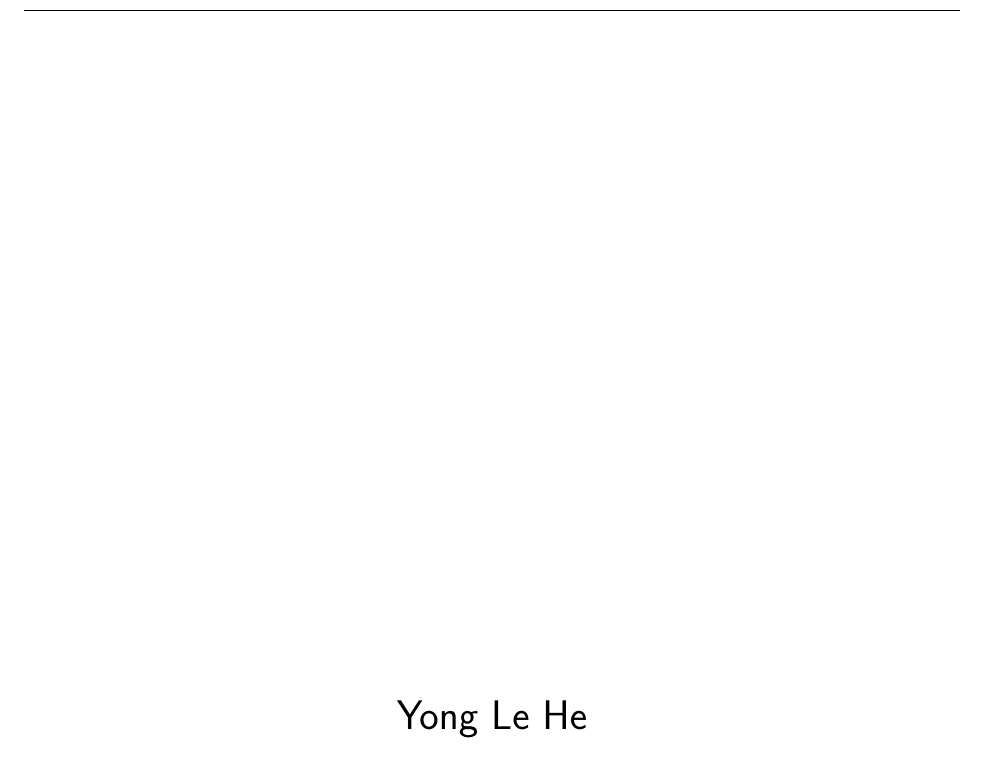
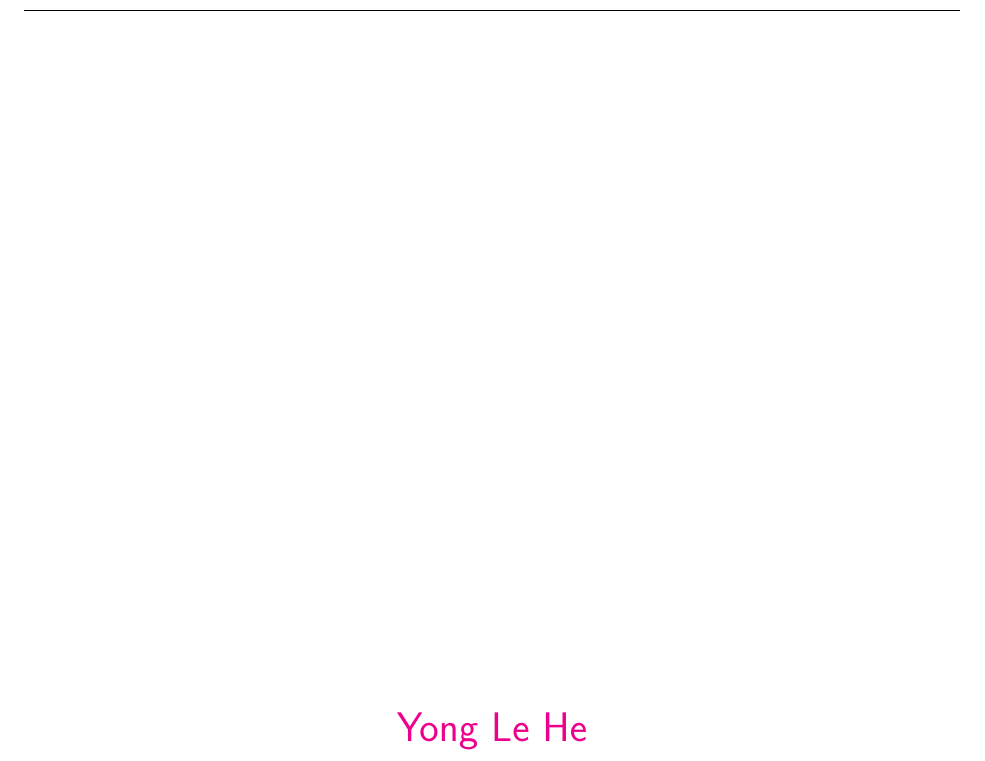
Before and after one commit to yong1le/Latex-Templates, a LaTeX document (notes/main.tex): part of page 1 of 2, cut so that both start at the same text. Compiled offline with pdfLaTeX.

Commit message:
add coloring to notes template

```diff
--- a/notes/main.tex
+++ b/notes/main.tex
@@ -34,10 +34,10 @@
   \topskip0pt
   \vspace*{\fill}
     \begin{center}
-      {\huge\thetitle}
+      \textcolor{magenta}{\huge\thetitle}
 
       \vspace{1em}
-      {\huge\theauthor}
+      \textcolor{magenta}{\huge\theauthor}
     \end{center}
   \vspace*{\fill}
   \pagebreak
@@ -45,21 +45,25 @@
 
 \titleformat{\section}
 {\Huge\bfseries}
-{\Huge\thesection: }
+{\textcolor{magenta}{\thesection:}}
 {0.5em}
-{}
+{\textcolor{magenta}}
 
 \titleformat{\subsection}
 {\huge}
-{\huge\thesubsection: }
+{\textcolor{magenta}{\huge\thesubsection: }}
 {0.5em}
-{}
+{\textcolor{magenta}}
 
 \titleformat{\subsubsection}
 {\large}
-{\large\thesubsubsection:}
+{\textcolor{magenta}{\large\thesubsubsection:}}
 {0.5em}
-{}
+{\textcolor{magenta}}
+
+\DeclareTextFontCommand{\emph}{\color{red}\em}
+\newcommand{\dq}[1]{\textcolor{blue}{\bf``#1''}}
+\newcommand{\sq}[1]{\textcolor{blue}{\bf`#1'}}
 
 % lstlisting: block code
 % lstinline: inline code
```
